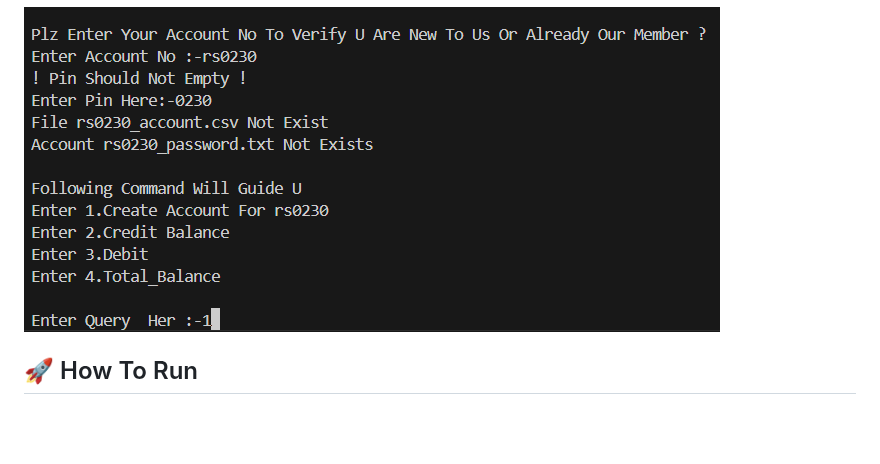
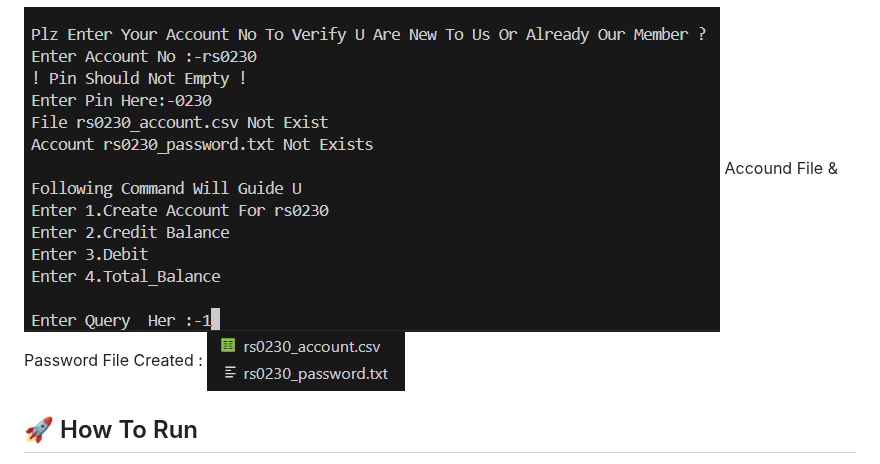
Before and after one commit to RaisShaikh23/My-FY-projects, a Markdown page: Bank_system_project/README.md, the part around the change. Rendered like a GitHub page; blank space fills up the shorter version.

```diff
--- a/Bank_system_project/README.md
+++ b/Bank_system_project/README.md
@@ -67,7 +67,8 @@ All operations require password verification before proceeding.
 Example :Enter New Acc Name & Password Than Press 1. In Query For Creating New Account.
 ---
 ![image alt](https://github.com/RaisShaikh23/My-FY-projects/blob/ee54e238d908c537dd7497840b27e8ecdbd2397b/Bank_system_project/Screenshot%202025-06-19%20024430.png)
-
+Accound File & Password File Created :
+![image alt](https://github.com/RaisShaikh23/My-FY-projects/blob/b767efd9148a7b01c5437ec8e1409b303cd8cf2b/Bank_system_project/Screenshot%202025-06-19%20025704.png)
 ## 🚀 How To Run
 
 1. Make sure you have **Python 3.x** installed.
```
